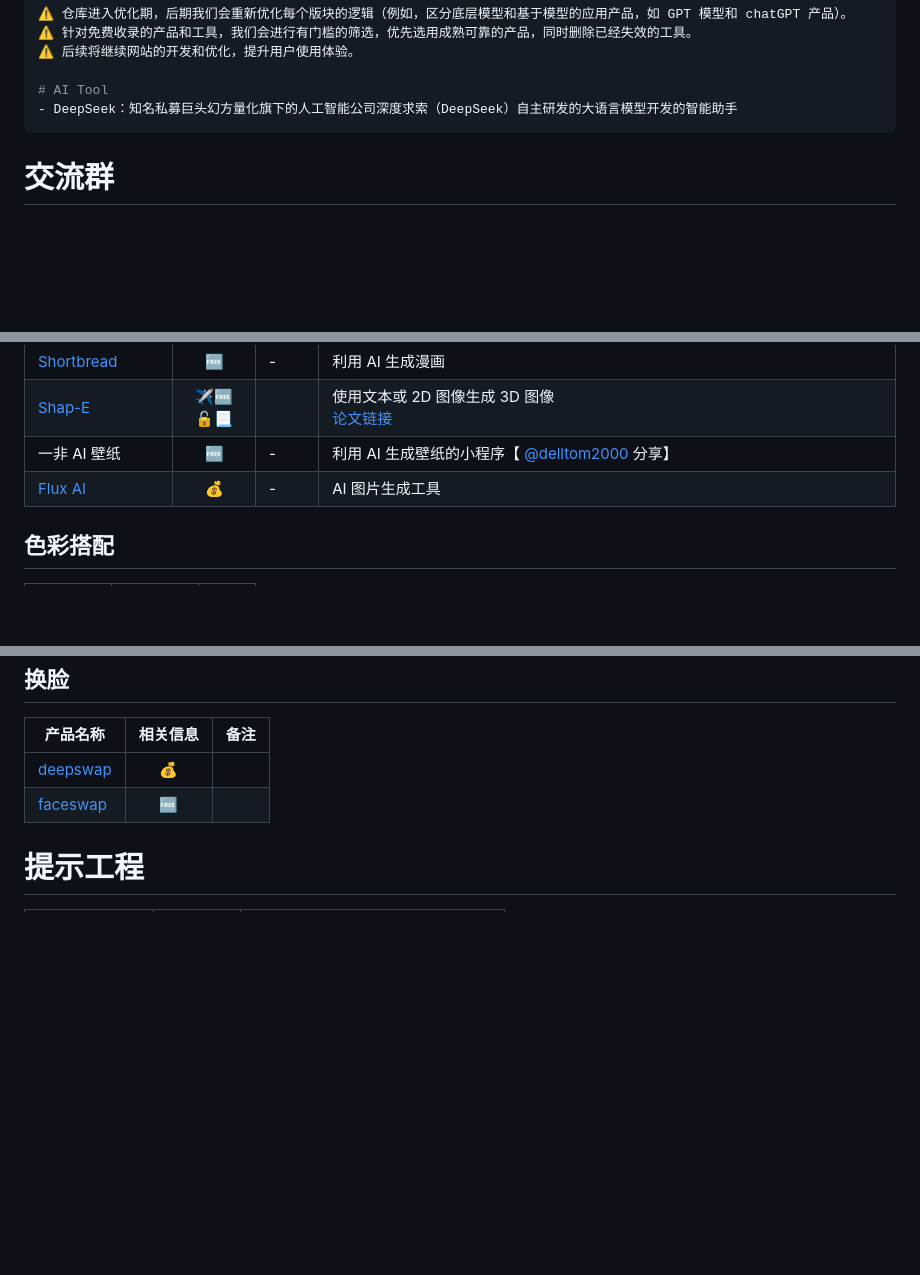
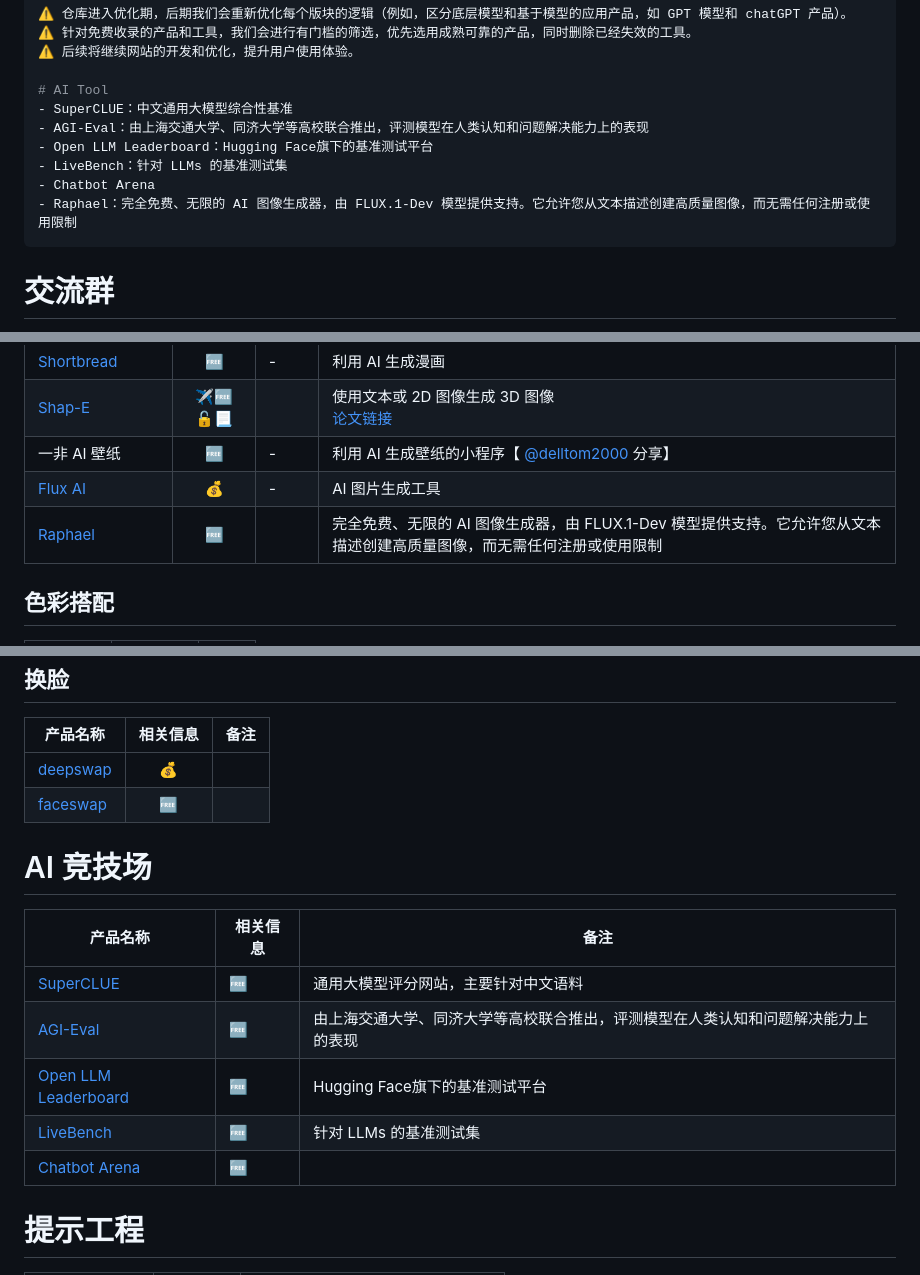
Before and after one commit to Eternaldeath/AIProductHome, a Markdown page: README.md, 3 parts joined by grey strips. Drawn GitHub-style; blank space fills up the shorter version.

Commit message:
本周更新

````diff
--- a/README.md
+++ b/README.md
@@ -41,7 +41,12 @@
 ⚠️ 后续将继续网站的开发和优化，提升用户使用体验。
 
 # AI Tool
-- DeepSeek：知名私募巨头幻方量化旗下的人工智能公司深度求索（DeepSeek）自主研发的大语言模型开发的智能助手
+- SuperCLUE：中文通用大模型综合性基准
+- AGI-Eval：由上海交通大学、同济大学等高校联合推出，评测模型在人类认知和问题解决能力上的表现
+- Open LLM Leaderboard：Hugging Face旗下的基准测试平台
+- LiveBench：针对 LLMs 的基准测试集
+- Chatbot Arena
+- Raphael：完全免费、无限的 AI 图像生成器，由 FLUX.1-Dev 模型提供支持。它允许您从文本描述创建高质量图像，而无需任何注册或使用限制
 ```
 
 # 交流群
@@ -262,6 +267,7 @@
 |[Shap-E](https://github.com/openai/shap-e)|✈️🆓🔓📃||使用文本或 2D 图像生成 3D 图像<br/>[论文链接](https://arxiv.org/abs/2305.02463)|
 |一非 AI 壁纸|🆓|-|利用 AI 生成壁纸的小程序【 [@delltom2000](https://github.com/delltom2000) 分享】|
 |[Flux AI](https://fluximagegenerator.ai/)|💰|-|AI 图片生成工具|
+|[Raphael](https://raphael.app/)|🆓||完全免费、无限的 AI 图像生成器，由 FLUX.1-Dev 模型提供支持。它允许您从文本描述创建高质量图像，而无需任何注册或使用限制|
 ## 色彩搭配
 |产品名称|相关信息|备注|
 |-|:-:|-|
@@ -410,6 +416,18 @@
 |-|:-:|-|
 |[deepswap](https://www.deepswap.ai/)|💰||
 |[faceswap](https://faceswap.dev/)|🆓||
+# AI 竞技场
+
+| 产品名称                                                     | 相关信息 | 备注                                                         |
+| ------------------------------------------------------------ | -------- | ------------------------------------------------------------ |
+| [SuperCLUE](https://github.com/CLUEbenchmark/SuperCLUE)      | 🆓        | 通用大模型评分网站，主要针对中文语料                         |
+| [AGI-Eval](https://agi-eval.cn/mvp/home)                     | 🆓        | 由上海交通大学、同济大学等高校联合推出，评测模型在人类认知和问题解决能力上的表现 |
+| [Open LLM Leaderboard](https://huggingface.co/spaces/open-llm-leaderboard/open_llm_leaderboard#/) | 🆓        | Hugging Face旗下的基准测试平台                               |
+| [LiveBench](https://livebench.ai/#/)                         | 🆓        | 针对 LLMs 的基准测试集                                       |
+| [Chatbot Arena](https://huggingface.co/spaces/lmarena-ai/chatbot-arena-leaderboard) | 🆓        |                                                              |
+
+
+
 # 提示工程
 
 |产品名称|相关信息|备注|
````
Also changed, not shown: other parts of README.md (+1 -1 lines).
